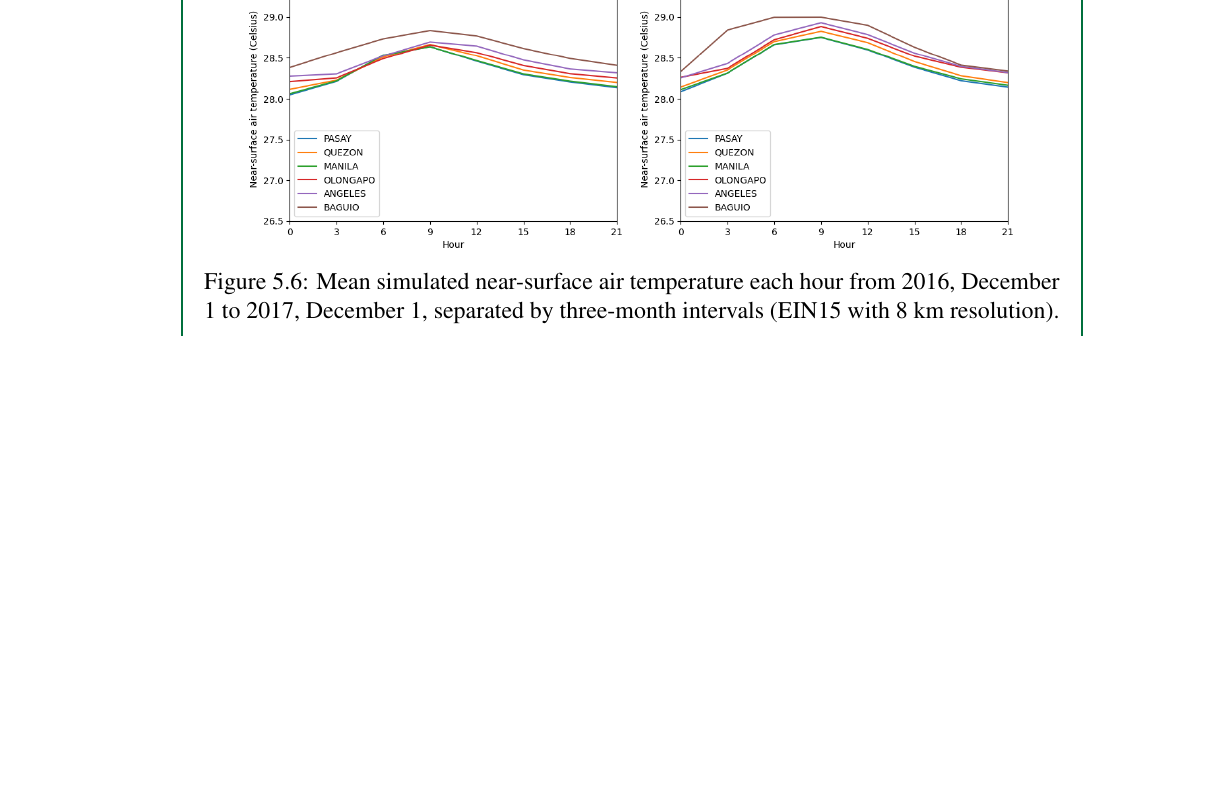
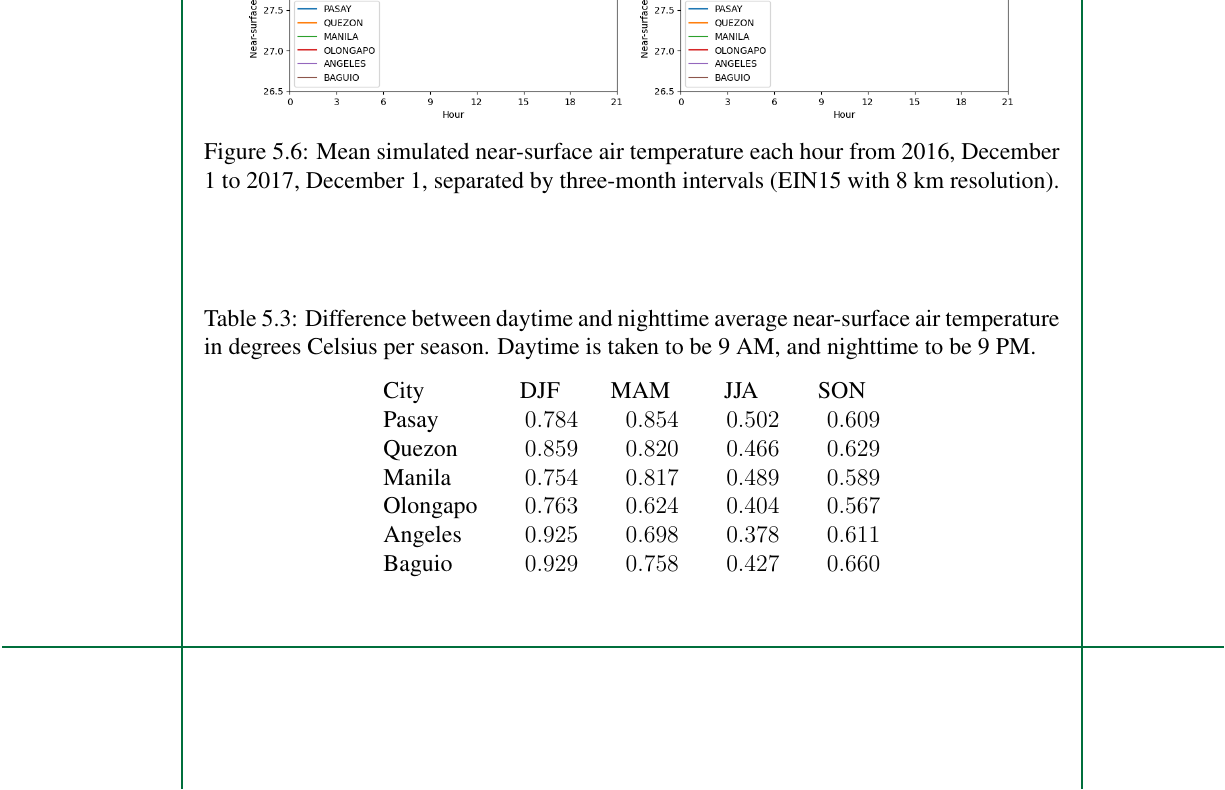
Before and after one commit to ericson-domingo-ug/thesis-latex, a LaTeX thesis (thesis.tex, which reads body/results.tex): part of page 54 of 72, cut so that both start at the same text, the shorter picture padded with empty space. Compiled offline with pdfLaTeX.

Commit message:
Add table of difference between day and night

```diff
--- a/body/results.tex
+++ b/body/results.tex
@@ -207,6 +207,24 @@
 		The DJF season, corresponding to the Amihan season, shows the lowest air temperature compared to the other seasons.
 		The JJA and SON seasons
 
+		\begin{table}[]
+			\caption{
+				Difference between daytime and nighttime average near-surface air temperature in degrees Celsius per season.
+				Daytime is taken to be 9 AM, and nighttime to be 9 PM.
+			}
+			\label{tab:hindcast-difference-day-night}
+			\centering
+			\begin{tabular}{lSSSS}
+				City & {DJF} & {MAM} & {JJA} & {SON} \\
+				Pasay    & 0.784                    & 0.854                    & 0.502                    & 0.609                    \\
+				Quezon   & 0.859                    & 0.820                    & 0.466                    & 0.629                    \\
+				Manila   & 0.754                    & 0.817                    & 0.489                    & 0.589                    \\
+				Olongapo & 0.763                    & 0.624                    & 0.404                    & 0.567                    \\
+				Angeles  & 0.925                    & 0.698                    & 0.378                    & 0.611                    \\
+				Baguio   & 0.929                    & 0.758                    & 0.427                    & 0.660
+			\end{tabular}
+		\end{table}
+
 		Table X shows the difference between daytime and noontime air temperature per season.
 		The DJF and MAM seasons, which correspond to the dry season, show a higher difference between average daytime and average nighttime air temperature compared to the JJA and SON seasons, which correspond to the wet season.
 
```
